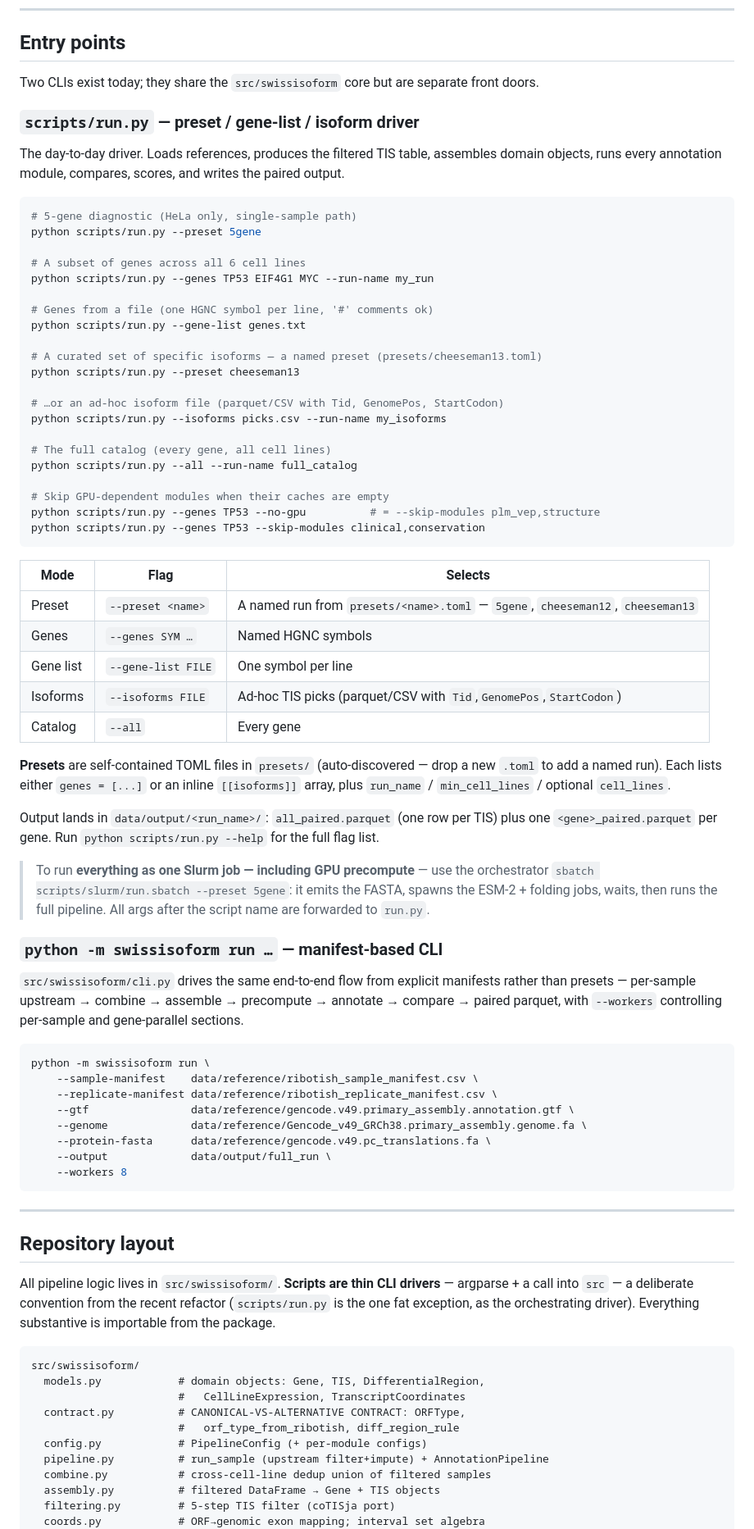
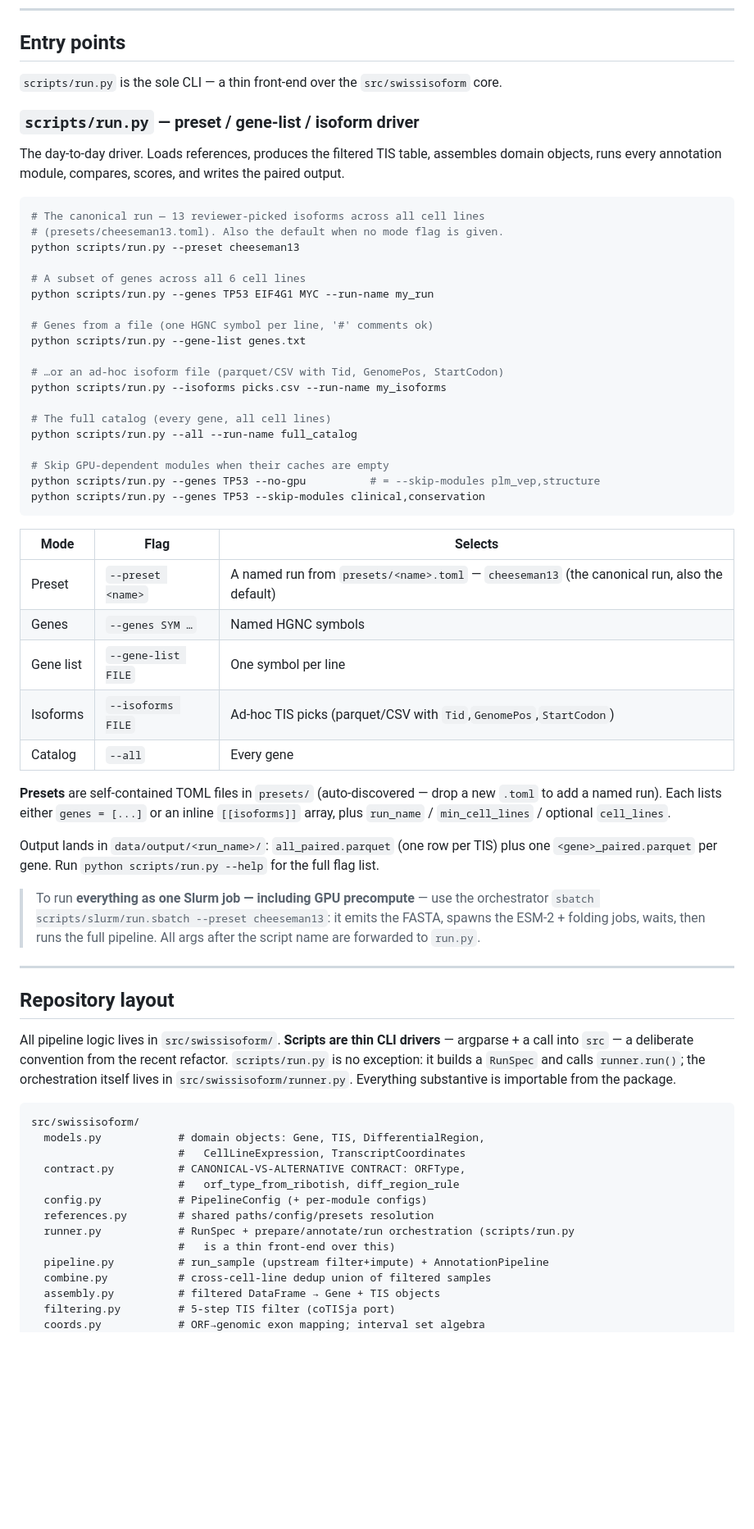
Before and after one commit to cheeseman-lab/swissisoform-v2, a Markdown page: README.md, the part around one of its changes. Shown at 82% size. Rendered like a GitHub page; blank space fills up the shorter version.

Commit message:
docs: update README + CLAUDE.md for runner.py, cheeseman13-only, cli.py removal
Co-Authored-By: Claude Opus 4.8 <noreply@anthropic.com>

````diff
--- a/README.md
+++ b/README.md
@@ -58,8 +58,8 @@ Ribo-TISH predict_all.txt  (per cell line)
 
 ## Entry points
 
-Two CLIs exist today; they share the `src/swissisoform` core but are separate
-front doors.
+`scripts/run.py` is the sole CLI — a thin front-end over the `src/swissisoform`
+core.
 
 ### `scripts/run.py` — preset / gene-list / isoform driver
 
@@ -68,17 +68,15 @@ assembles domain objects, runs every annotation module, compares, scores, and
 writes the paired output.
 
 ```bash
-# 5-gene diagnostic (HeLa only, single-sample path)
-python scripts/run.py --preset 5gene
+# The canonical run — 13 reviewer-picked isoforms across all cell lines
+# (presets/cheeseman13.toml). Also the default when no mode flag is given.
+python scripts/run.py --preset cheeseman13
 
 # A subset of genes across all 6 cell lines
 python scripts/run.py --genes TP53 EIF4G1 MYC --run-name my_run
 
 # Genes from a file (one HGNC symbol per line, '#' comments ok)
 python scripts/run.py --gene-list genes.txt
-
-# A curated set of specific isoforms — a named preset (presets/cheeseman13.toml)
-python scripts/run.py --preset cheeseman13
 
 # …or an ad-hoc isoform file (parquet/CSV with Tid, GenomePos, StartCodon)
 python scripts/run.py --isoforms picks.csv --run-name my_isoforms
@@ -93,7 +91,7 @@ python scripts/run.py --genes TP53 --skip-modules clinical,conservation
 
 | Mode | Flag | Selects |
 |------|------|---------|
-| Preset | `--preset <name>` | A named run from `presets/<name>.toml` — `5gene`, `cheeseman12`, `cheeseman13` |
+| Preset | `--preset <name>` | A named run from `presets/<name>.toml` — `cheeseman13` (the canonical run, also the default) |
 | Genes | `--genes SYM …` | Named HGNC symbols |
 | Gene list | `--gene-list FILE` | One symbol per line |
 | Isoforms | `--isoforms FILE` | Ad-hoc TIS picks (parquet/CSV with `Tid`,`GenomePos`,`StartCodon`) |
@@ -108,27 +106,9 @@ TIS) plus one `<gene>_paired.parquet` per gene. Run
 `python scripts/run.py --help` for the full flag list.
 
 > To run **everything as one Slurm job — including GPU precompute** — use the
-> orchestrator `sbatch scripts/slurm/run.sbatch --preset 5gene`: it emits the
+> orchestrator `sbatch scripts/slurm/run.sbatch --preset cheeseman13`: it emits the
 > FASTA, spawns the ESM-2 + folding jobs, waits, then runs the full pipeline.
 > All args after the script name are forwarded to `run.py`.
-
-### `python -m swissisoform run …` — manifest-based CLI
-
-`src/swissisoform/cli.py` drives the same end-to-end flow from explicit
-manifests rather than presets — per-sample upstream → combine → assemble →
-precompute → annotate → compare → paired parquet, with `--workers` controlling
-per-sample and gene-parallel sections.
-
-```bash
-python -m swissisoform run \
-    --sample-manifest    data/reference/ribotish_sample_manifest.csv \
-    --replicate-manifest data/reference/ribotish_replicate_manifest.csv \
-    --gtf                data/reference/gencode.v49.primary_assembly.annotation.gtf \
-    --genome             data/reference/Gencode_v49_GRCh38.primary_assembly.genome.fa \
-    --protein-fasta      data/reference/gencode.v49.pc_translations.fa \
-    --output             data/output/full_run \
-    --workers 8
-```
 
 ---
 
@@ -136,8 +116,10 @@ python -m swissisoform run \
 
 All pipeline logic lives in `src/swissisoform/`. **Scripts are thin CLI
 drivers** — argparse + a call into `src` — a deliberate convention from the
-recent refactor (`scripts/run.py` is the one fat exception, as the orchestrating
-driver). Everything substantive is importable from the package.
+recent refactor. `scripts/run.py` is no exception: it builds a `RunSpec` and
+calls `runner.run()`; the orchestration itself lives in
+`src/swissisoform/runner.py`. Everything substantive is importable from the
+package.
 
 ```
 src/swissisoform/
@@ -146,6 +128,9 @@ src/swissisoform/
   contract.py          # CANONICAL-VS-ALTERNATIVE CONTRACT: ORFType,
                        #   orf_type_from_ribotish, diff_region_rule
   config.py            # PipelineConfig (+ per-module configs)
+  references.py        # shared paths/config/presets resolution
+  runner.py            # RunSpec + prepare/annotate/run orchestration (scripts/run.py
+                       #   is a thin front-end over this)
   pipeline.py          # run_sample (upstream filter+impute) + AnnotationPipeline
   combine.py           # cross-cell-line dedup union of filtered samples
   assembly.py          # filtered DataFrame → Gene + TIS objects
````
Also changed, not shown: other parts of README.md (+11 -11 lines), CLAUDE.md (+13 -13 lines).
